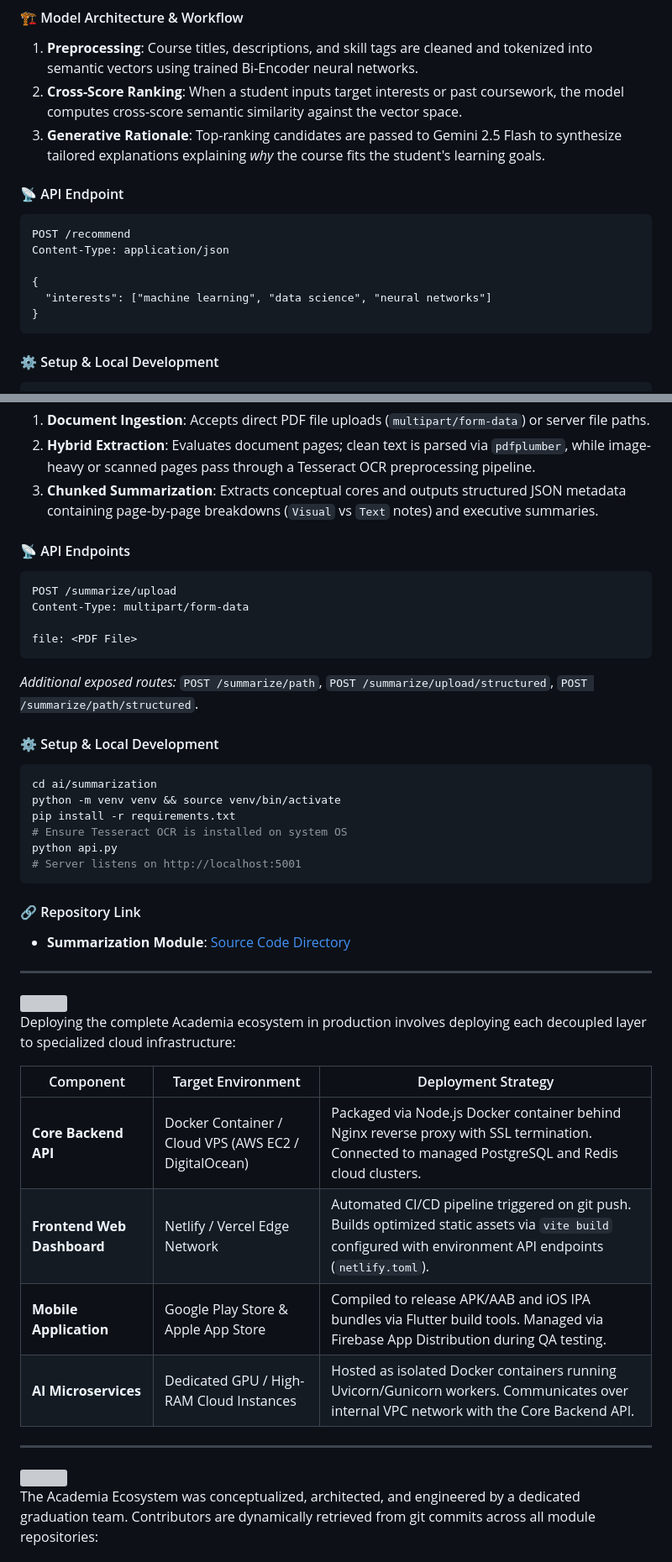
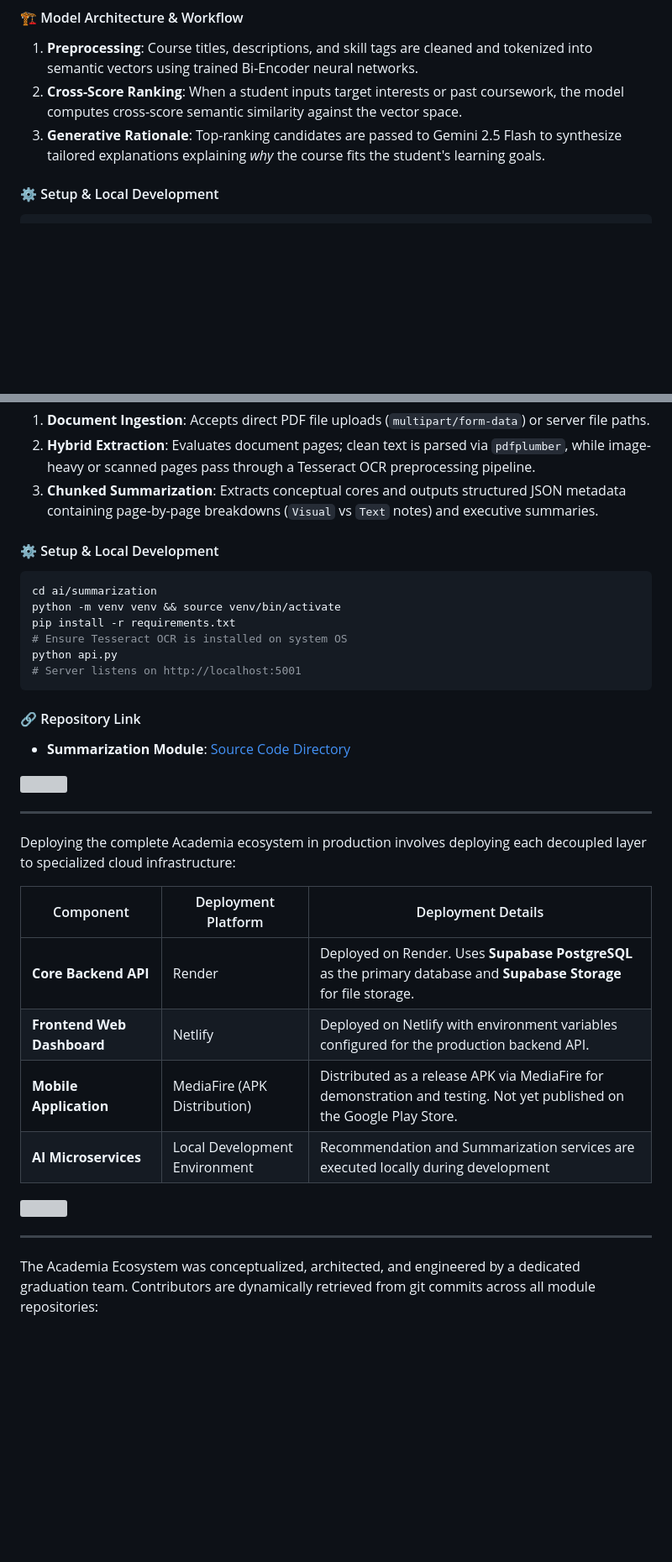
Before and after one commit to MuhammedMahmoud0/Academia-College-Management-Ecosystem, a Markdown page: README.md, 2 parts joined by grey strips. Shown at 84% size. Rendered like a GitHub page; blank space fills up the shorter version; grey boxes are pictures that could not be loaded.

````diff
--- a/README.md
+++ b/README.md
@@ -445,17 +422,6 @@ Utilizes a structured course embeddings dataset (`Coursera.csv`) containing over
 1. **Preprocessing**: Course titles, descriptions, and skill tags are cleaned and tokenized into semantic vectors using trained Bi-Encoder neural networks.
 2. **Cross-Score Ranking**: When a student inputs target interests or past coursework, the model computes cross-score semantic similarity against the vector space.
 3. **Generative Rationale**: Top-ranking candidates are passed to Gemini 2.5 Flash to synthesize tailored explanations explaining _why_ the course fits the student's learning goals.
-
-#### 📡 API Endpoint
-
-```http
-POST /recommend
-Content-Type: application/json
-
-{
-  "interests": ["machine learning", "data science", "neural networks"]
-}
-```
 
 #### ⚙️ Setup & Local Development
 
@@ -496,17 +462,6 @@ Long academic documents consume hours of manual revision time. This tool instant
 2. **Hybrid Extraction**: Evaluates document pages; clean text is parsed via `pdfplumber`, while image-heavy or scanned pages pass through a Tesseract OCR preprocessing pipeline.
 3. **Chunked Summarization**: Extracts conceptual cores and outputs structured JSON metadata containing page-by-page breakdowns (`Visual` vs `Text` notes) and executive summaries.
 
-#### 📡 API Endpoints
-
-```http
-POST /summarize/upload
-Content-Type: multipart/form-data
-
-file: <PDF File>
-```
-
-_Additional exposed routes:_ `POST /summarize/path`, `POST /summarize/upload/structured`, `POST /summarize/path/structured`.
-
 #### ⚙️ Setup & Local Development
 
 ```bash
@@ -522,26 +477,26 @@ python api.py
 
 - **Summarization Module**: [Source Code Directory](file:///home/muhammed_mahmoud/Projects/My_GitHub/Academia-College-Management-Ecosystem/ai/summarization)
 
----
-
 <a id="deployment"></a>
 
 <img src="https://readme-typing-svg.herokuapp.com?font=Lexend+Giga&size=25&pause=1000&color=CCA9DD&vCenter=true&width=435&height=25&lines=DEPLOYMENT" width="450"/>
 
+---
+
 Deploying the complete Academia ecosystem in production involves deploying each decoupled layer to specialized cloud infrastructure:
 
-| Component                  | Target Environment                                    | Deployment Strategy                                                                                                                                         |
-| -------------------------- | ----------------------------------------------------- | ----------------------------------------------------------------------------------------------------------------------------------------------------------- |
-| **Core Backend API**       | Docker Container / Cloud VPS (AWS EC2 / DigitalOcean) | Packaged via Node.js Docker container behind Nginx reverse proxy with SSL termination. Connected to managed PostgreSQL and Redis cloud clusters.            |
-| **Frontend Web Dashboard** | Netlify / Vercel Edge Network                         | Automated CI/CD pipeline triggered on git push. Builds optimized static assets via `vite build` configured with environment API endpoints (`netlify.toml`). |
-| **Mobile Application**     | Google Play Store & Apple App Store                   | Compiled to release APK/AAB and iOS IPA bundles via Flutter build tools. Managed via Firebase App Distribution during QA testing.                           |
-| **AI Microservices**       | Dedicated GPU / High-RAM Cloud Instances              | Hosted as isolated Docker containers running Uvicorn/Gunicorn workers. Communicates over internal VPC network with the Core Backend API.                    |
-
----
+| Component                  | Deployment Platform           | Deployment Details                                                                                                    |
+| -------------------------- | ----------------------------- | --------------------------------------------------------------------------------------------------------------------- |
+| **Core Backend API**       | Render                        | Deployed on Render. Uses **Supabase PostgreSQL** as the primary database and **Supabase Storage** for file storage.   |
+| **Frontend Web Dashboard** | Netlify                       | Deployed on Netlify with environment variables configured for the production backend API.                             |
+| **Mobile Application**     | MediaFire (APK Distribution)  | Distributed as a release APK via MediaFire for demonstration and testing. Not yet published on the Google Play Store. |
+| **AI Microservices**       | Local Development Environment | Recommendation and Summarization services are executed locally during development                                     |
 
 <a id="team"></a>
 
 <img src="https://readme-typing-svg.herokuapp.com?font=Lexend+Giga&size=25&pause=1000&color=CCA9DD&vCenter=true&width=435&height=25&lines=TEAM" width="450"/>
+
+---
 
 The Academia Ecosystem was conceptualized, architected, and engineered by a dedicated graduation team. Contributors are dynamically retrieved from git commits across all module repositories:
 
````
Also changed, not shown: other parts of README.md (+60 -89 lines).
